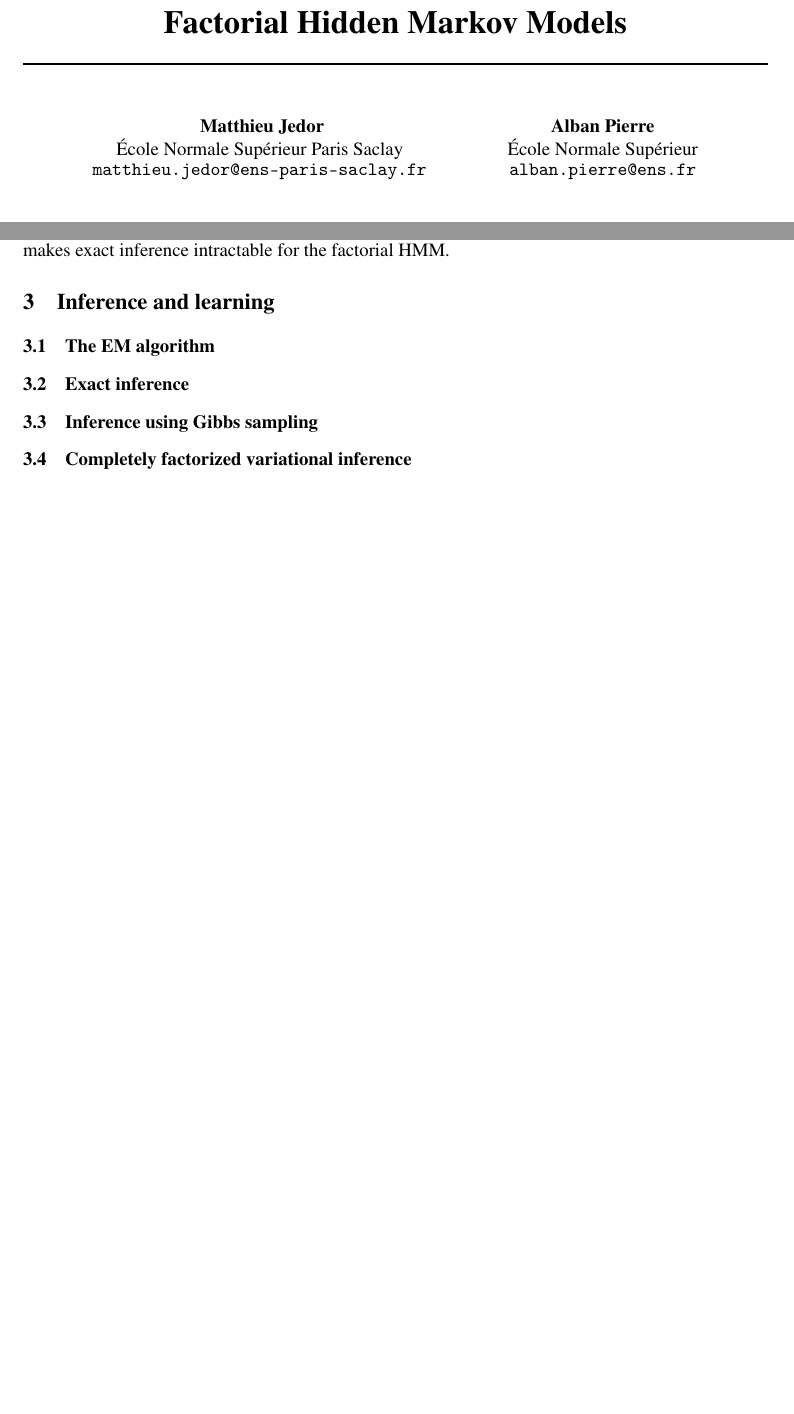
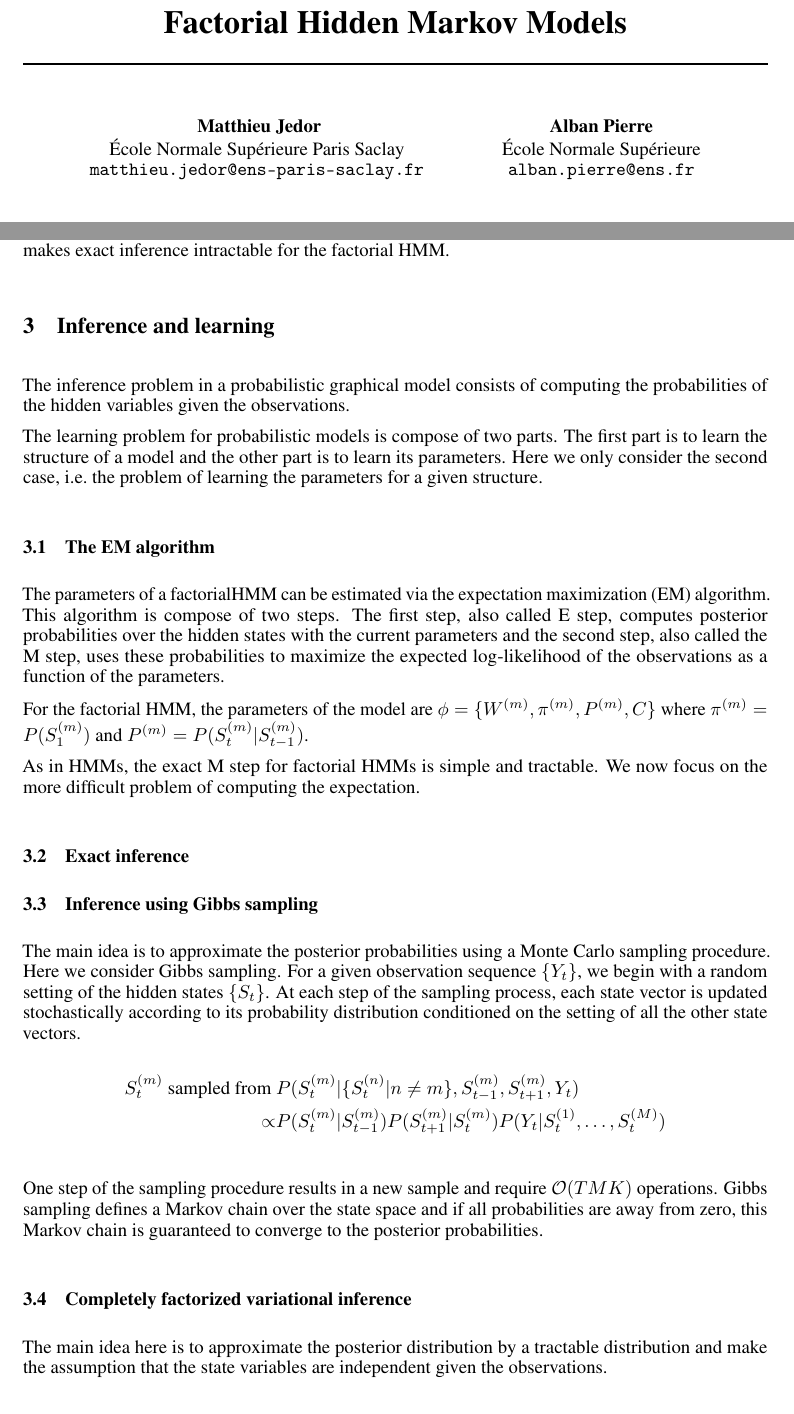
Before and after one commit to alban-pierre/projet-PGM-factorialHMM, a LaTeX paper (report/report.tex): two parts of pages 1 and 2 of 2 before the commit and two parts of pages 1 and 2 of 3 after it, joined at a grey line, cut so that both start at the same text, the shorter picture padded with empty space. Compiled offline with pdfLaTeX.

Commit message:
Update report

```diff
--- a/report/report.tex
+++ b/report/report.tex
@@ -37,12 +37,12 @@
 
 \author{
   Matthieu Jedor\\
-  École Normale Supérieur Paris Saclay\\
+  École Normale Supérieure Paris Saclay\\
   \texttt{matthieu.jedor@ens-paris-saclay.fr} \\
   %% examples of more authors
    \And
    Alban Pierre \\
-   École Normale Supérieur \\
+   École Normale Supérieure \\
    \texttt{alban.pierre@ens.fr} \\
 }
 
@@ -77,13 +77,35 @@ The hidden state variables at one time step, although marginally independent, be
 
 \section{Inference and learning}
 
+The inference problem in a probabilistic graphical model consists of computing the probabilities of the hidden variables given the observations.
+
+The learning problem for probabilistic models is compose of two parts. The first part is to learn the structure of a model and the other part is to learn its parameters. Here we only consider the second case, i.e.\ the problem of learning the parameters for a given structure.
+
 \subsection{The EM algorithm}
+
+The parameters of a factorialHMM can be estimated via the expectation maximization (EM) algorithm. This algorithm is compose of two steps. The first step, also called E step, computes posterior probabilities over the hidden states with the current parameters and the second step, also called the M step, uses these probabilities to maximize the expected log-likelihood of the observations as a function of the parameters.
+
+For the factorial HMM, the parameters of the model are $\phi = \{ W^{(m)}, \pi^{(m)}, P^{(m)}, C \}$ where $\pi^{(m)} = P(S_1^{(m)})$ and $P^{(m)} = P(S_t^{(m)} | S_{t-1}^{(m)})$.
+
+As in HMMs, the exact M step for factorial HMMs is simple and tractable. We now focus on the more difficult problem of computing the expectation.
 
 \subsection{Exact inference	}
 
+% Forward-Backward algorithm
+
 \subsection{Inference using Gibbs sampling}
 
+The main idea is to approximate the posterior probabilities using a Monte Carlo sampling procedure. Here we consider Gibbs sampling. For a given observation sequence $\{Y_t\}$, we begin with a random setting of the hidden states $\{S_t\}$. At each step of the sampling process, each state vector is updated stochastically according to its probability distribution conditioned on the setting of all the other state vectors.
+\begin{align*}
+S_t^{(m)} \textnormal{ sampled from } & P(S_t^{(m)} | \{S_t^{(n)} | n \ne m \}, S_{t-1}^{(m)}, S_{t+1}^{(m)}, Y_t) \\
+\propto & P(S_t^{(m)} | S_{t-1}^{(m)}) P(S_{t+1}^{(m)} | S_{t}^{(m)}) P(Y_t | S_{t}^{(1)}, \dots, S_{t}^{(M)})
+\end{align*}
+
+One step of the sampling procedure results in a new sample and require $\mathcal{O}(TMK)$ operations. Gibbs sampling defines a Markov chain over the state space and if all probabilities are away from zero, this Markov chain is guaranteed to converge to the posterior probabilities.
+
 \subsection{Completely factorized variational inference}
+
+The main idea here is to approximate the posterior distribution by a tractable distribution and make the assumption that the state variables are independent given the observations.
 
 \subsection{Structured variational inference}
 
```
